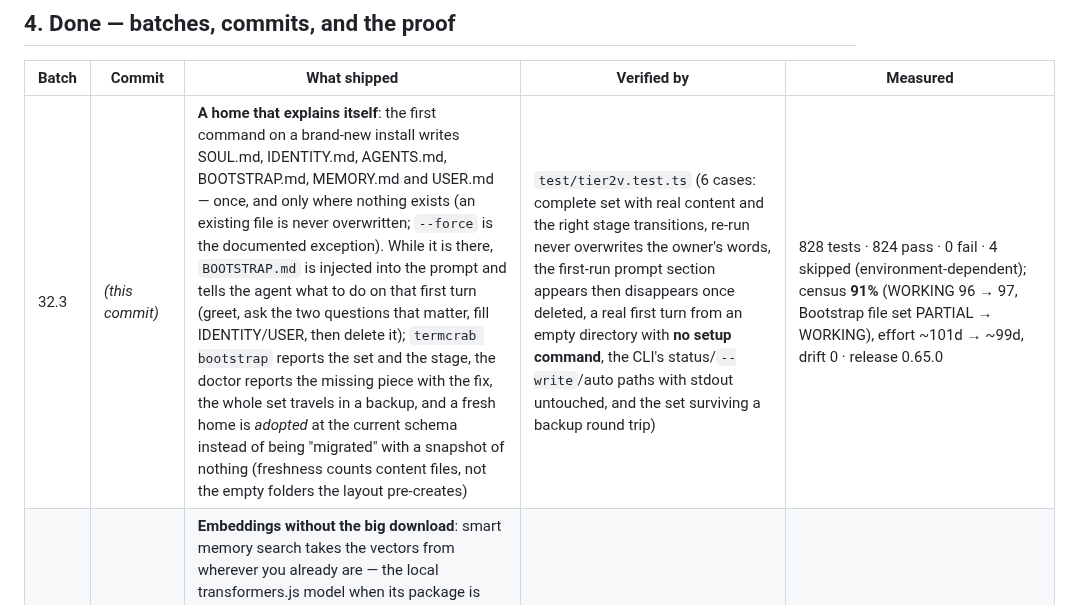
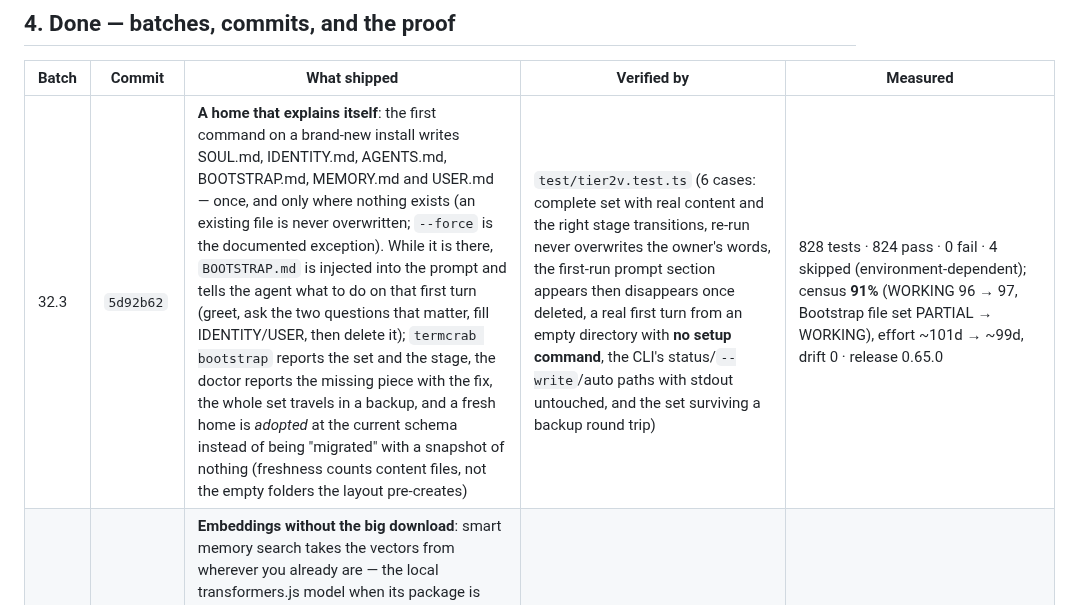
Before and after one commit to onelitonbd/TermCrab, a Markdown page: WORKLOG.md, the part around the change. Drawn GitHub-style.

Commit message:
worklog: record batch 32.3's commit hash
Co-authored-by: arena-agent <297053741+arena-agent@users.noreply.github.com>

```diff
--- a/WORKLOG.md
+++ b/WORKLOG.md
@@ -57,7 +57,7 @@ the phone — the local model stays the default when it is installed for exactly
 
 | Batch | Commit | What shipped | Verified by | Measured |
 |---|---|---|---|---|
-| 32.3 | _(this commit)_ | **A home that explains itself**: the first command on a brand-new install writes SOUL.md, IDENTITY.md, AGENTS.md, BOOTSTRAP.md, MEMORY.md and USER.md — once, and only where nothing exists (an existing file is never overwritten; `--force` is the documented exception). While it is there, `BOOTSTRAP.md` is injected into the prompt and tells the agent what to do on that first turn (greet, ask the two questions that matter, fill IDENTITY/USER, then delete it); `termcrab bootstrap` reports the set and the stage, the doctor reports the missing piece with the fix, the whole set travels in a backup, and a fresh home is *adopted* at the current schema instead of being "migrated" with a snapshot of nothing (freshness counts content files, not the empty folders the layout pre-creates) | `test/tier2v.test.ts` (6 cases: complete set with real content and the right stage transitions, re-run never overwrites the owner's words, the first-run prompt section appears then disappears once deleted, a real first turn from an empty directory with **no setup command**, the CLI's status/`--write`/auto paths with stdout untouched, and the set surviving a backup round trip) | 828 tests · 824 pass · 0 fail · 4 skipped (environment-dependent); census **91%** (WORKING 96 → 97, Bootstrap file set PARTIAL → WORKING), effort ~101d → ~99d, drift 0 · release 0.65.0 |
+| 32.3 | `5d92b62` | **A home that explains itself**: the first command on a brand-new install writes SOUL.md, IDENTITY.md, AGENTS.md, BOOTSTRAP.md, MEMORY.md and USER.md — once, and only where nothing exists (an existing file is never overwritten; `--force` is the documented exception). While it is there, `BOOTSTRAP.md` is injected into the prompt and tells the agent what to do on that first turn (greet, ask the two questions that matter, fill IDENTITY/USER, then delete it); `termcrab bootstrap` reports the set and the stage, the doctor reports the missing piece with the fix, the whole set travels in a backup, and a fresh home is *adopted* at the current schema instead of being "migrated" with a snapshot of nothing (freshness counts content files, not the empty folders the layout pre-creates) | `test/tier2v.test.ts` (6 cases: complete set with real content and the right stage transitions, re-run never overwrites the owner's words, the first-run prompt section appears then disappears once deleted, a real first turn from an empty directory with **no setup command**, the CLI's status/`--write`/auto paths with stdout untouched, and the set surviving a backup round trip) | 828 tests · 824 pass · 0 fail · 4 skipped (environment-dependent); census **91%** (WORKING 96 → 97, Bootstrap file set PARTIAL → WORKING), effort ~101d → ~99d, drift 0 · release 0.65.0 |
 | 32 | `556503d` | **Embeddings without the big download**: smart memory search takes the vectors from wherever you already are — the local transformers.js model when its package is installed, any OpenAI-compatible `/embeddings` endpoint (OpenAI, OpenRouter, and the keyless self-hosted ones: Ollama, llama.cpp, LM Studio), or Gemini's `batchEmbedContents` with the key in a header — decided in one place (`memory.embedProvider = auto|local|openai|gemini`, with `embedModel`/`embedBaseUrl` overrides), reported honestly by `termcrab embeddings status` (provider, model, price, or the one-line fix) and proven by `termcrab embeddings test <text>` (dimension + milliseconds); errors name the host and the status with the key redacted, and a broken endpoint degrades to lexical search instead of a search outage | `test/tier2u.test.ts` 32.1 (10 cases: both wire formats asserted byte-for-byte incl. reordering, the redaction rule, the plan for auto/local/openai/gemini incl. a keyless local server and a forced-and-impossible choice, config validation of the three new keys, `resolveEmbedder` without touching the network, and two end-to-end proofs — a real local HTTP endpoint behind the CLI, and a semantic hit no word match could find, with the lexical-only path shown failing to find it) | 822 tests · 815 pass · 0 fail · 4 skipped (environment-dependent); census **90% → 91%** (WORKING 95 → 96, PARTIAL 23 → 22), effort ~105d → ~101d, drift 0 · release 0.64.0 |
 | 31 | `6e36441` | **Storage you can move between phones**: the state carries a version (`state/schema.json`) and every release's shape change is a numbered step that runs before any command reads the home — atomically, with a snapshot taken first, refusing a home written by a newer build, adopting a fresh one instead of faking history; `termcrab backup` writes the whole home as one plain tar with a `manifest.json` inside and `termcrab restore` puts it back *without overwriting anything in place* (existing files move into `state/restore-<time>/`), then carries the restored home forward; `termcrab update --apply` snapshots the build, applies, verifies the new build really starts (`--version` + a readable schema) and rolls back if it does not, with `--rollback` for doing it by hand | `test/tier2t.test.ts` 31.1–31.3 (13 cases: adoption vs a legacy home carried forward, the snapshot kept, a newer stamp refused, a dry run that writes nothing, a step that throws leaving the version where it was, the archive round trip through the real CLI, a restore over an existing home, junk answered with a sentence, snapshot contents, verify accepting/refusing, and a failed apply rolling back byte for byte) + `/tmp/roundtrip.sh` live | 812 tests · 810 pass · 0 fail · 2 skipped (environment-dependent); census **89% → 90%** (WORKING 92 → 95, PARTIAL 25 → 23, **ABSENT 1 → 0**), effort ~120d → ~105d, drift 0 · release 0.63.0 |
 | 30 | `06fd4c0` | **A sandbox you can point at**: every shell command runs in bubblewrap (read-only root, one writable workspace, private /tmp and HOME, no network by default) or proot where namespaces are blocked — with `agent.sandbox = auto|require|off` deciding what happens when the device has neither, an argv built as data and asserted flag by flag, the mode in `termcrab doctor`, `/api/status` and the panel, and `[sandbox] …` in the transcript when a command ran without one | `test/tier2s.test.ts` 30.1–30.3 (8 tests: detection incl. a broken binary, the exact bwrap and proot argvs, `off`, all three policies, the runner spawning the helper and reporting the mode, the exec tool's note with `require` refusing, and a live bubblewrap run when present) | 799 tests · 797 pass · 0 fail · 2 skipped (environment-dependent); census **88% → 89%** (WORKING 90 → 92, PARTIAL 26 → 25), effort ~132d → ~120d, drift 0 · release 0.62.0 |
```
